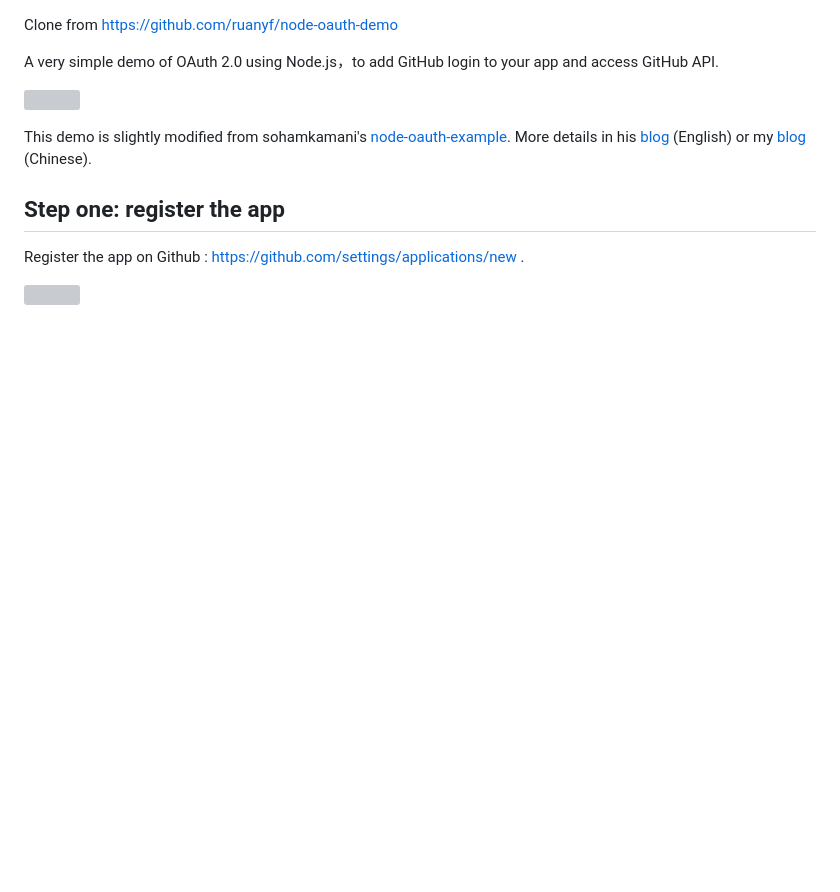
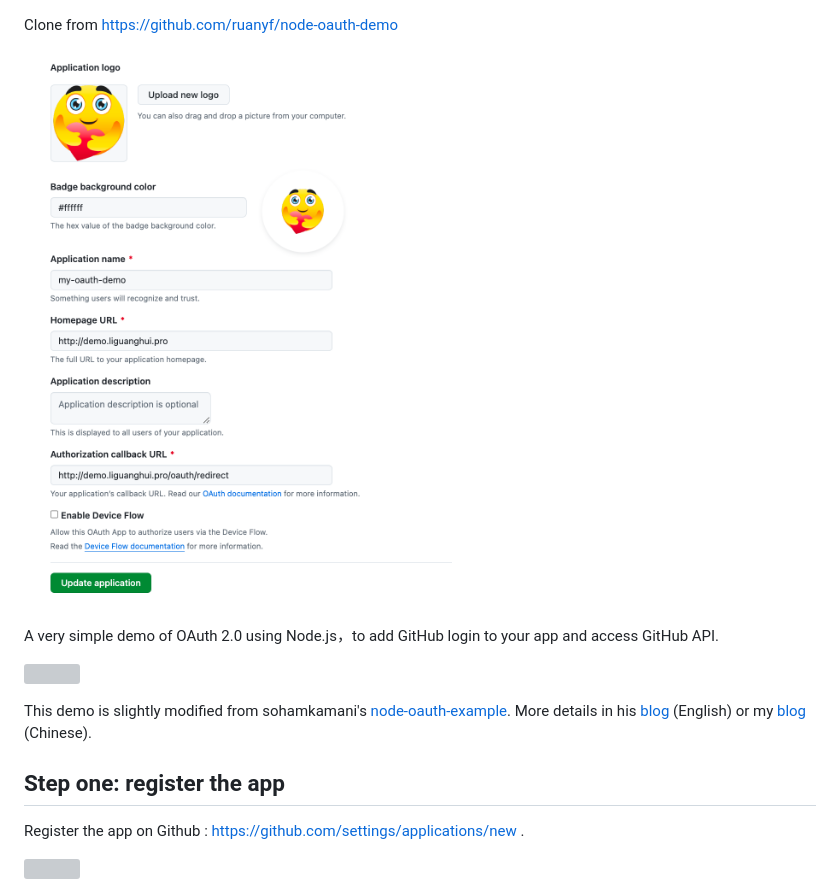
Before and after one commit to iliguanghui/node-oauth-demo, a Markdown page: README.md, the part around the change. Drawn GitHub-style; pictures changed too: images/client.png (added); blank space fills up the shorter version; grey boxes are pictures that could not be loaded.

Commit message:
doc: add client config

```diff
--- a/README.md
+++ b/README.md
@@ -1,4 +1,6 @@
 Clone from https://github.com/ruanyf/node-oauth-demo
+
+![](./images/client.png)
 
 A very simple demo of OAuth 2.0 using Node.js，to add GitHub login to your app and access GitHub API.
 
```
